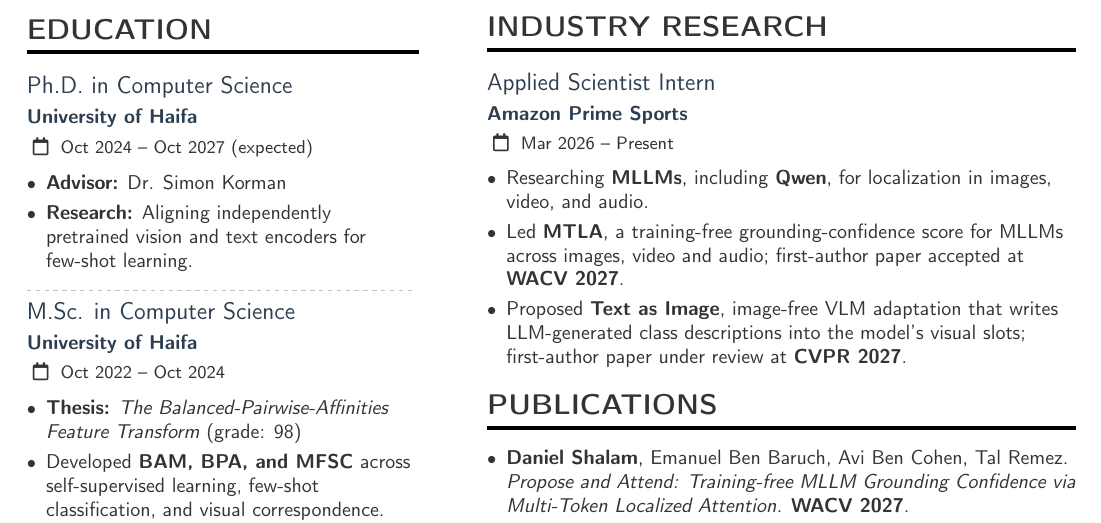
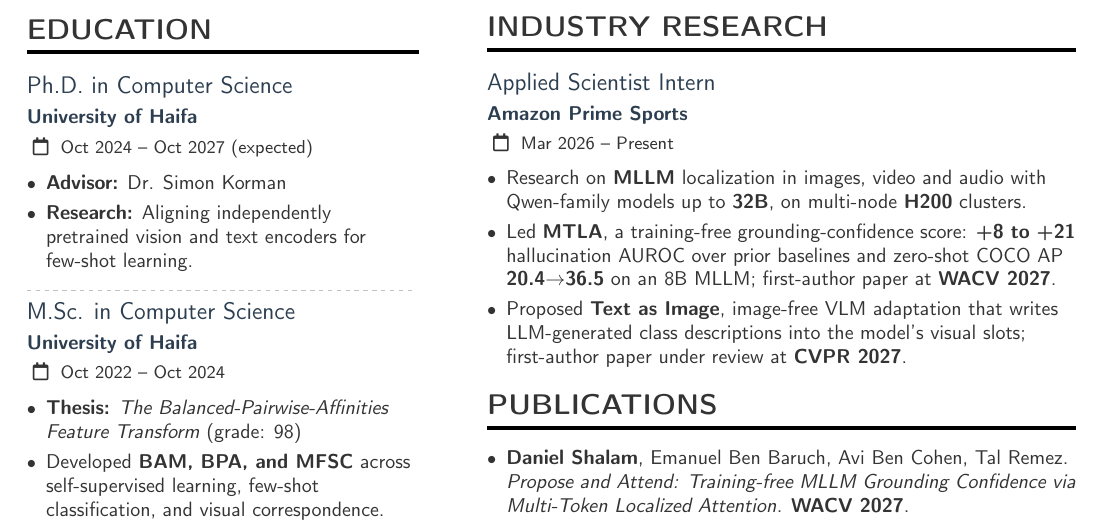
Before and after one commit to DanielShalam/danielshalam.github.io, a LaTeX CV (cv/CV_Daniel.tex): part of the page, cut so that both start at the same text. Compiled offline with pdfLaTeX.

Commit message:
CV: add MTLA results and model scale; site: update page title

```diff
--- a/cv/CV_Daniel.tex
+++ b/cv/CV_Daniel.tex
@@ -124,8 +124,8 @@ Ph.D. candidate and Applied Scientist Intern at Amazon Prime Sports. My research
 
 \cvevent{Applied Scientist Intern}{Amazon Prime Sports}{Mar 2026 -- Present}{}
 \begin{itemize}
-  \item Researching \textbf{MLLMs}, including \textbf{Qwen}, for localization in images, video, and audio.
-  \item Led \textbf{MTLA}, a training-free grounding-confidence score for MLLMs across images, video and audio; first-author paper accepted at \textbf{WACV 2027}.
+  \item Research on \textbf{MLLM} localization in images, video and audio with Qwen-family models up to \textbf{32B}, on multi-node \textbf{H200} clusters.
+  \item Led \textbf{MTLA}, a training-free grounding-confidence score: \textbf{+8 to +21} hallucination AUROC over prior baselines and zero-shot COCO AP \textbf{20.4$\to$36.5} on an 8B MLLM; first-author paper at \textbf{WACV 2027}.
   \item Proposed \textbf{Text as Image}, image-free VLM adaptation that writes LLM-generated class descriptions into the model's visual slots; first-author paper under review at \textbf{CVPR 2027}.
 \end{itemize}
 
```
Also changed, not shown: CV_Daniel.pdf, 1 other file.
